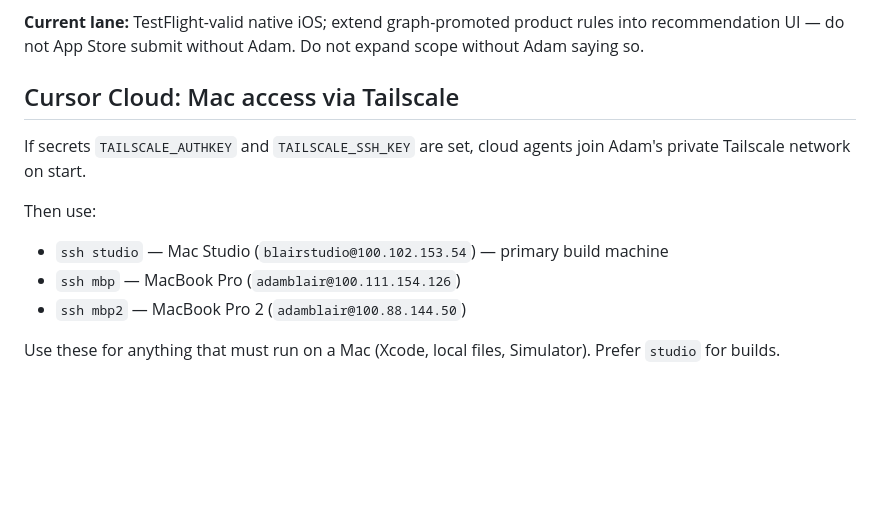
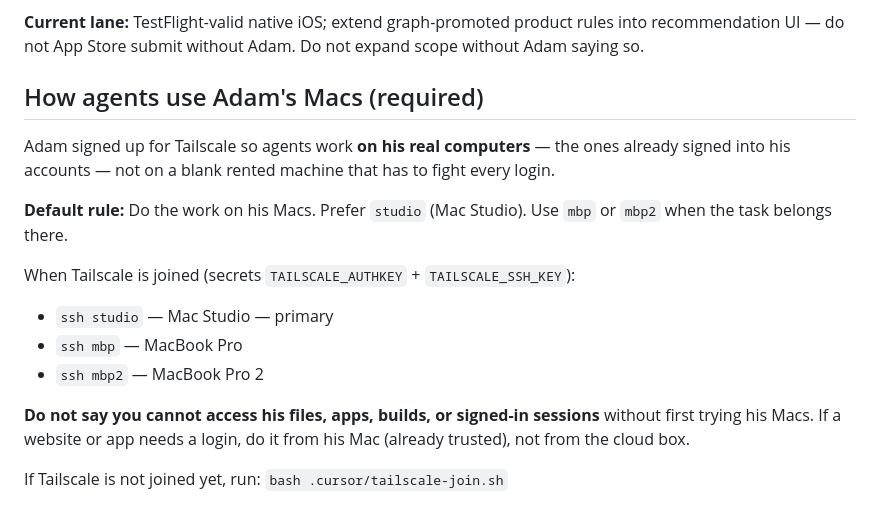
Before and after one commit to dblaira/Re_Call, a Markdown page: AGENTS.md, the part around the change. Drawn GitHub-style; blank space fills up the shorter version.

Commit message:
Require agents to do work on Adam's Macs via Tailscale.

```diff
--- a/AGENTS.md
+++ b/AGENTS.md
@@ -54,13 +54,17 @@ Update this line when the active milestone changes:
 
 **Current lane:** TestFlight-valid native iOS; extend graph-promoted product rules into recommendation UI — do not App Store submit without Adam. Do not expand scope without Adam saying so.
 
-## Cursor Cloud: Mac access via Tailscale
+## How agents use Adam's Macs (required)
 
-If secrets `TAILSCALE_AUTHKEY` and `TAILSCALE_SSH_KEY` are set, cloud agents join Adam's private Tailscale network on start.
+Adam signed up for Tailscale so agents work **on his real computers** — the ones already signed into his accounts — not on a blank rented machine that has to fight every login.
 
-Then use:
-- `ssh studio` — Mac Studio (`blairstudio@100.102.153.54`) — primary build machine
-- `ssh mbp` — MacBook Pro (`adamblair@100.111.154.126`)
-- `ssh mbp2` — MacBook Pro 2 (`adamblair@100.88.144.50`)
+**Default rule:** Do the work on his Macs. Prefer `studio` (Mac Studio). Use `mbp` or `mbp2` when the task belongs there.
 
-Use these for anything that must run on a Mac (Xcode, local files, Simulator). Prefer `studio` for builds.
+When Tailscale is joined (secrets `TAILSCALE_AUTHKEY` + `TAILSCALE_SSH_KEY`):
+- `ssh studio` — Mac Studio — primary
+- `ssh mbp` — MacBook Pro
+- `ssh mbp2` — MacBook Pro 2
+
+**Do not say you cannot access his files, apps, builds, or signed-in sessions** without first trying his Macs. If a website or app needs a login, do it from his Mac (already trusted), not from the cloud box.
+
+If Tailscale is not joined yet, run: `bash .cursor/tailscale-join.sh`
```
